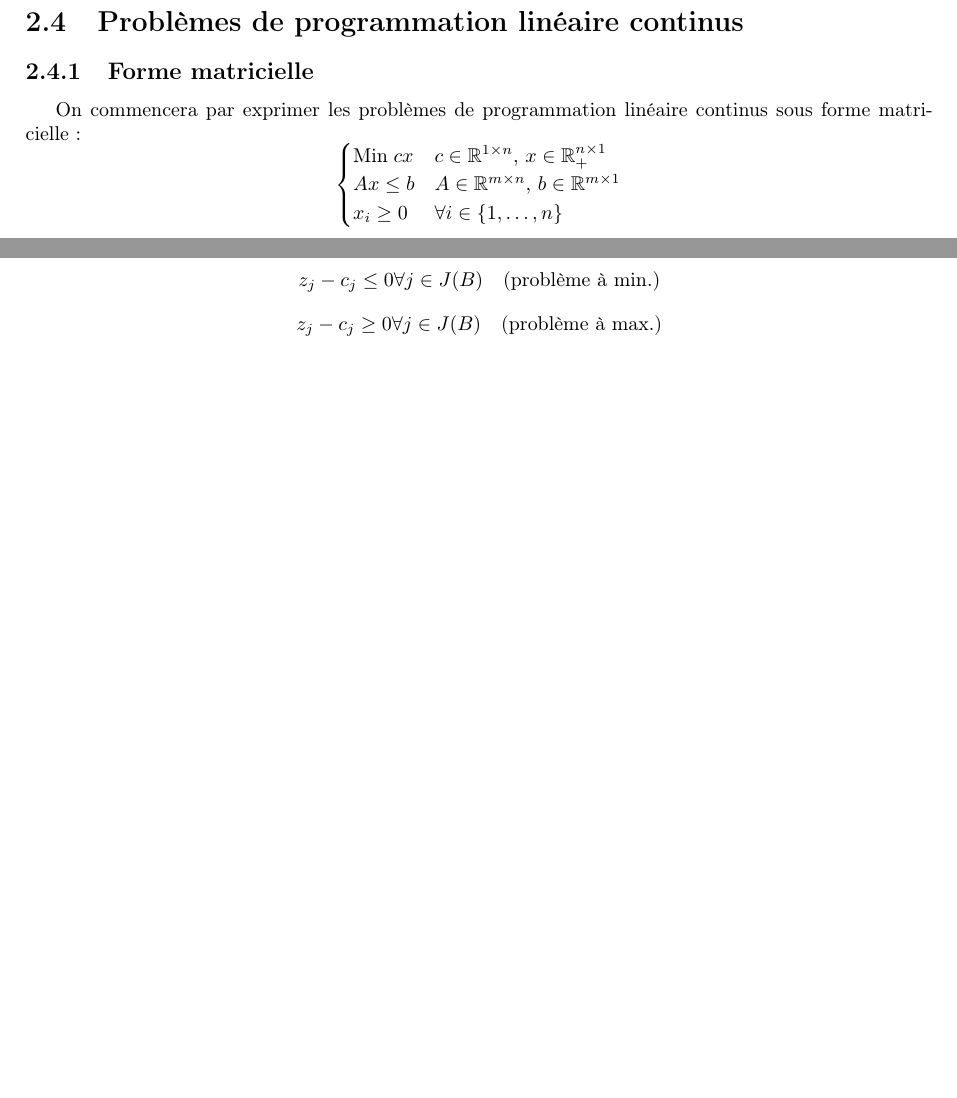
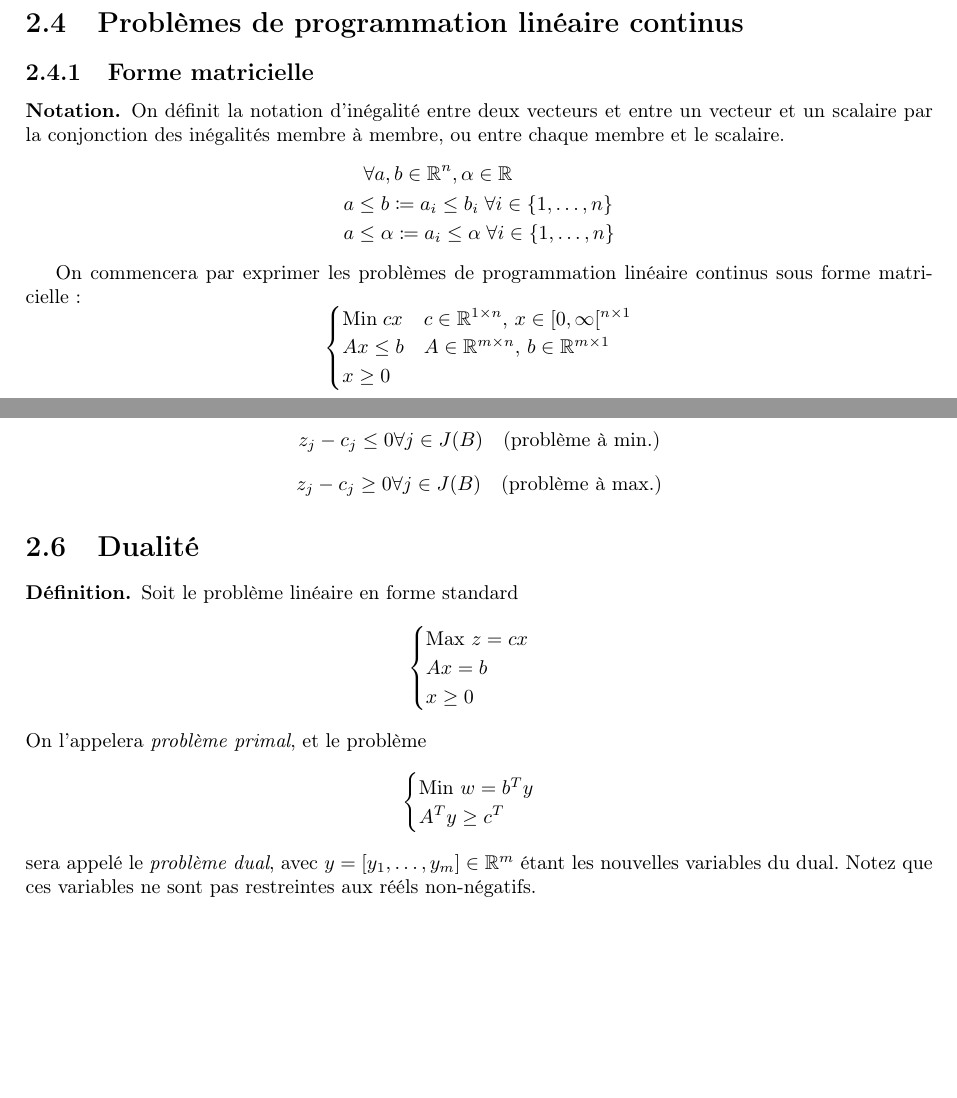
Before and after one commit to TheoVerhelst/Resume-INFO-F-310, a LaTeX document (resume.tex): two parts of pages 5 and 11 of 11, joined at a grey line, cut so that both start at the same text, the shorter picture padded with empty space. Compiled offline with pdfLaTeX.

Commit message:
Begin explanations on duality

```diff
--- a/resume.tex
+++ b/resume.tex
@@ -130,14 +130,22 @@ Le problème résultant reste un problème de programmation linéaire si \(f\) e
 
 \section{Problèmes  de programmation linéaire continus}
 \subsection{Forme matricielle}
+\begin{notation}
+On définit la notation d'inégalité entre deux vecteurs et entre un vecteur et
+un scalaire par la conjonction des inégalités membre à membre, ou entre chaque
+membre et le scalaire.
+\begin{align*}
+	&\quad\forall a,b\in\mathbb{R}^n,\alpha\in\mathbb{R}\\
+	&a\le b\coloneqq a_i\le b_i\;\forall i\in\{1,\dots,n\}\\
+	&a\le \alpha\coloneqq a_i\le\alpha\;\forall i\in\{1,\dots,n\}
+\end{align*}
+\end{notation}
 On commencera par exprimer les problèmes de programmation linéaire continus sous
 forme matricielle:
 \[\begin{cases}
-	\text{Min\;} cx & c\in\mathbb{R}^{1\times n},\, x\in\mathbb{R}^{n\times 1}_+
-	\\
-	Ax \le b        & A\in\mathbb{R}^{m\times n},\, b\in\mathbb{R}^{m\times 1}
-	\\
-	x_i \ge 0       & \forall i\in\{1,\dots,n\}
+	\text{Min\;} cx & c\in\mathbb{R}^{1\times n},\, x\in[0,\infty[^{n\times 1}\\
+	Ax \le b        & A\in\mathbb{R}^{m\times n},\, b\in\mathbb{R}^{m\times 1}\\
+	x \ge 0
 \end{cases}\]
 où \(x=[x_1,\dots,x_n]^T\) est le vecteur de variables, \(c\) est le vecteur de coefficients de
 la fonction économique \(z\), \(A\) est la matrices de coefficients des
@@ -540,4 +548,21 @@ Nous pouvons donc affirmer que $Z_0$ est optimal si :
 \[z_j - c_j \leq 0 \forall j \in J(B) \quad \text{(problème à min.)}\]
 \[z_j - c_j \geq 0 \forall j \in J(B) \quad \text{(problème à max.)}\]
 
+\section{Dualité}
+\begin{definition}
+Soit le problème linéaire en forme standard
+\[\begin{cases}
+\text{Max } z=cx \\
+Ax=b \\
+x \ge 0
+\end{cases}\]
+On l'appelera \emph{problème primal}, et le problème
+\[\begin{cases}
+\text{Min } w=b^Ty\\
+A^Ty\ge c^T
+\end{cases}\]
+sera appelé le \emph{problème dual}, avec \(y=[y_1,\dots,y_m]\in\mathbb{R}^m\)
+étant les nouvelles variables du dual. Notez que ces variables ne sont pas
+restreintes aux rééls non-négatifs.
+\end{definition}
 \end{document}
```
Also changed, not shown: resume.pdf, resume.tex (2 more changed lines).
